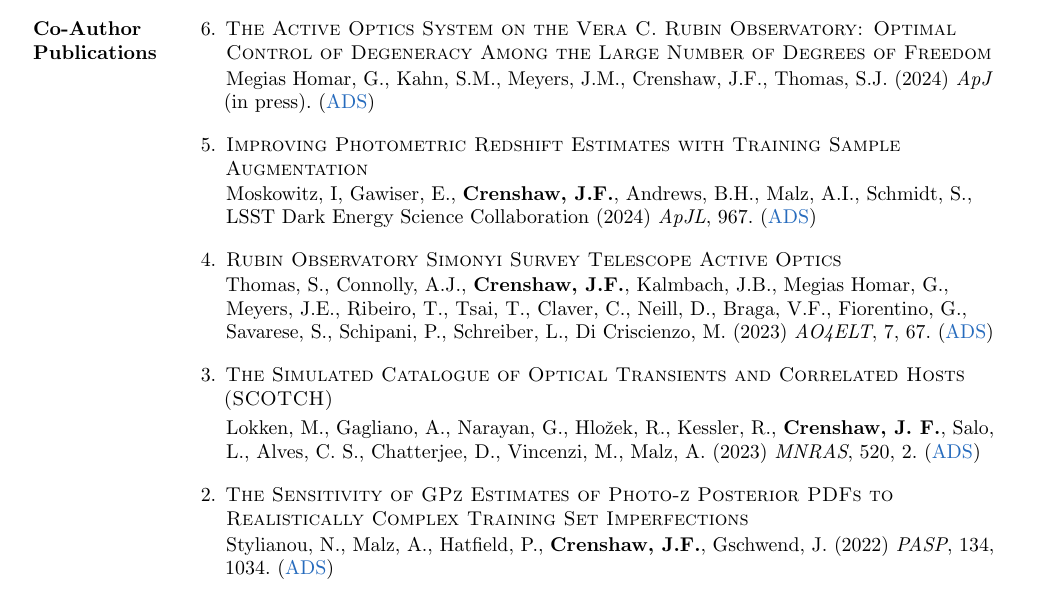
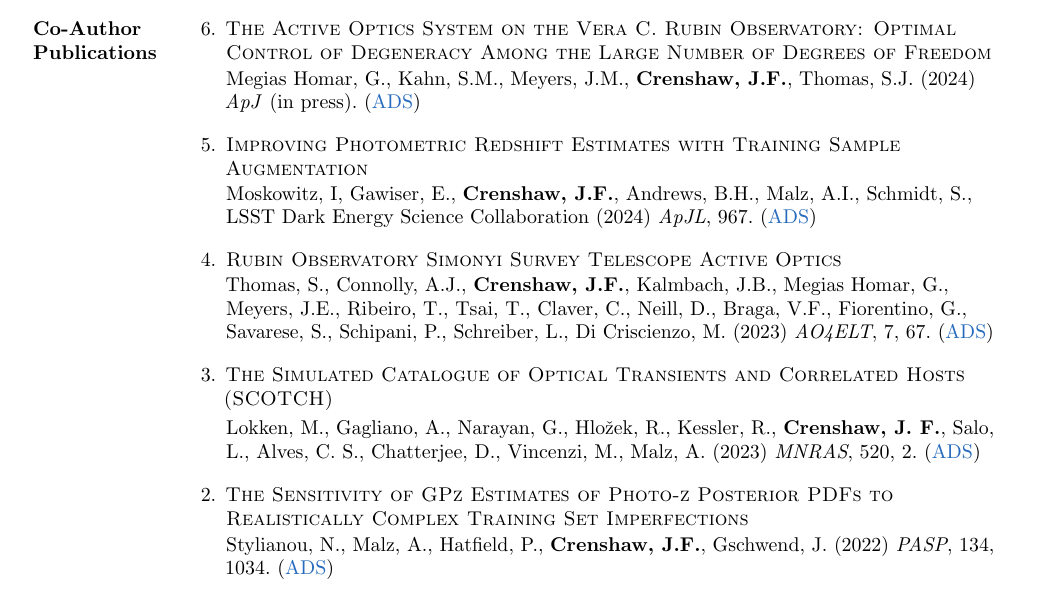
Before and after one commit to jfcrenshaw/cv, a LaTeX CV (cv.tex, which reads sections/pubs_co_author.tex): part of page 5 of 6, cut so that both start at the same text. Compiled offline with pdfLaTeX.

Commit message:
Updates from Overleaf

```diff
--- a/sections/pubs_co_author.tex
+++ b/sections/pubs_co_author.tex
@@ -2,7 +2,7 @@
     \begin{etaremune}
 
         \item \paper{The Active Optics System on the Vera C. Rubin Observatory: Optimal Control of Degeneracy Among the Large Number of Degrees of Freedom}{
-            Megias Homar, G., Kahn, S.M., Meyers, J.M., Crenshaw, J.F., Thomas, S.J. (2024) \textit{ApJ} (in press).
+            Megias Homar, G., Kahn, S.M., Meyers, J.M., \textbf{Crenshaw, J.F.}, Thomas, S.J. (2024) \textit{ApJ} (in press).
         }{
             https://ui.adsabs.harvard.edu/abs/2024arXiv240604656M/abstract
         }
```
